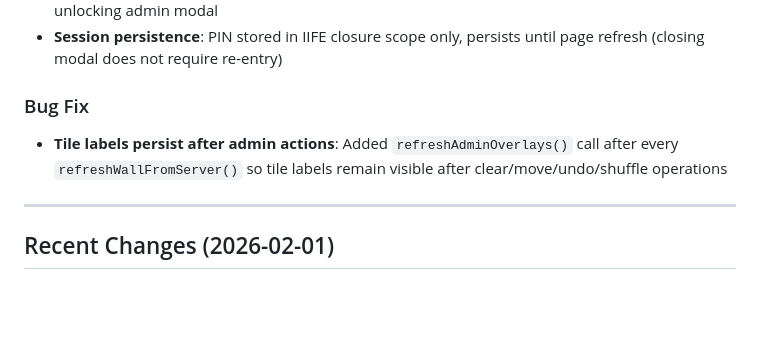
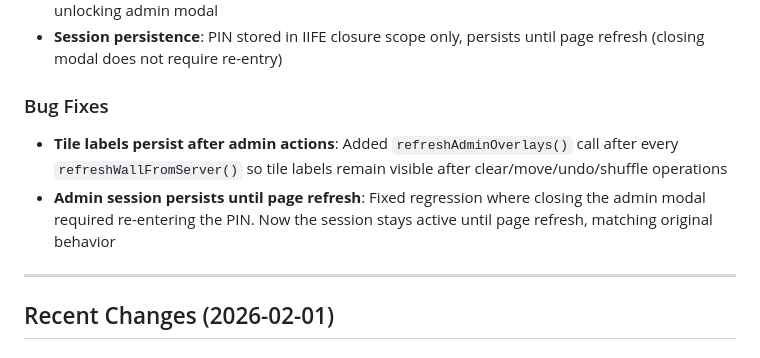
Before and after one commit to 989Daren/last_gallery, a Markdown page: CLAUDE.md, the part around the change. GitHub-like rendering; blank space fills up the shorter version.

Commit message:
Document admin session persistence bug fix in CLAUDE.md
Co-Authored-By: Claude Opus 4.5 <noreply@anthropic.com>

```diff
--- a/CLAUDE.md
+++ b/CLAUDE.md
@@ -207,8 +207,9 @@ window.isAdminActive()            // Check admin session (from admin.js)
 - **Server-side validation**: PIN is validated via `/api/admin/history_status` endpoint before unlocking admin modal
 - **Session persistence**: PIN stored in IIFE closure scope only, persists until page refresh (closing modal does not require re-entry)
 
-### Bug Fix
+### Bug Fixes
 - **Tile labels persist after admin actions**: Added `refreshAdminOverlays()` call after every `refreshWallFromServer()` so tile labels remain visible after clear/move/undo/shuffle operations
+- **Admin session persists until page refresh**: Fixed regression where closing the admin modal required re-entering the PIN. Now the session stays active until page refresh, matching original behavior
 
 ---
 
```
